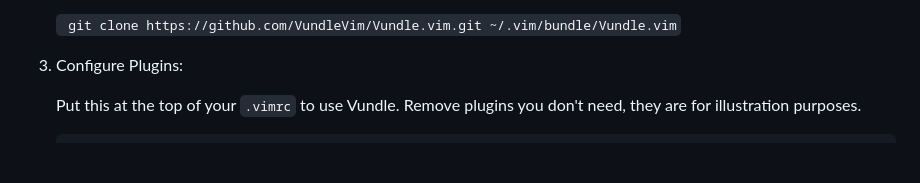
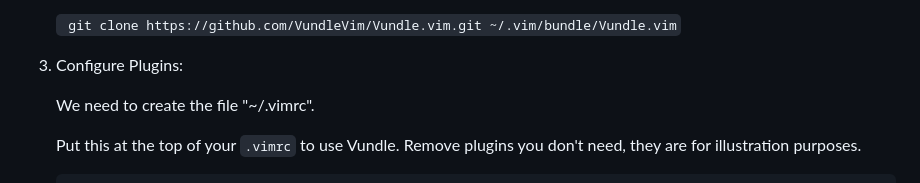
Before and after one commit to VundleVim/Vundle.vim, a Markdown page: README.md, the part around the change. Rendered like a GitHub page; blank space fills up the shorter version.

```diff
--- a/README.md
+++ b/README.md
@@ -53,6 +53,8 @@
    ` git clone https://github.com/VundleVim/Vundle.vim.git ~/.vim/bundle/Vundle.vim`
 
 3. Configure Plugins:
+
+   We need to create the file "~/.vimrc".
 
    Put this at the top of your `.vimrc` to use Vundle. Remove plugins you don't need, they are for illustration purposes.
 
```
